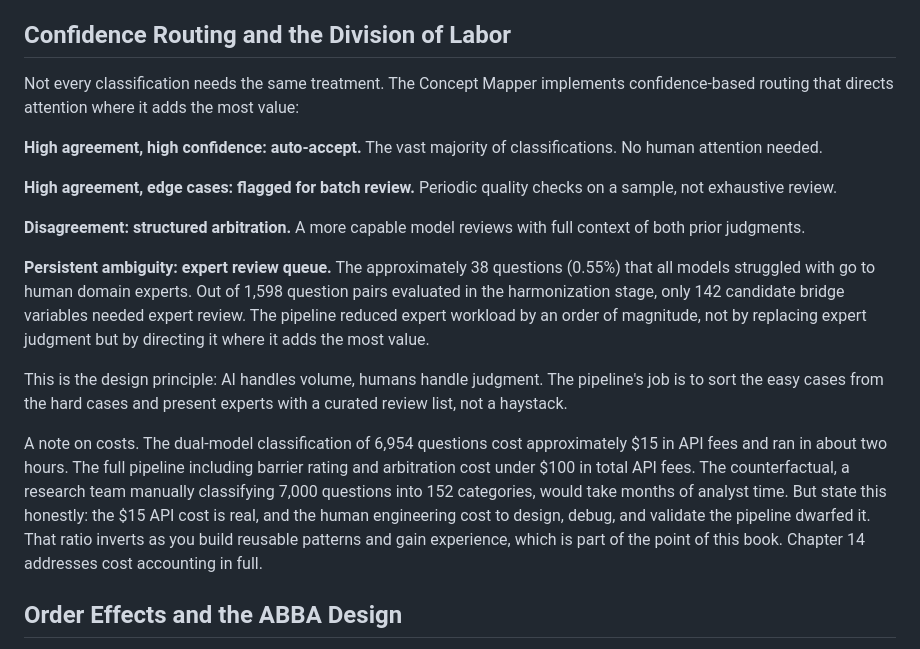
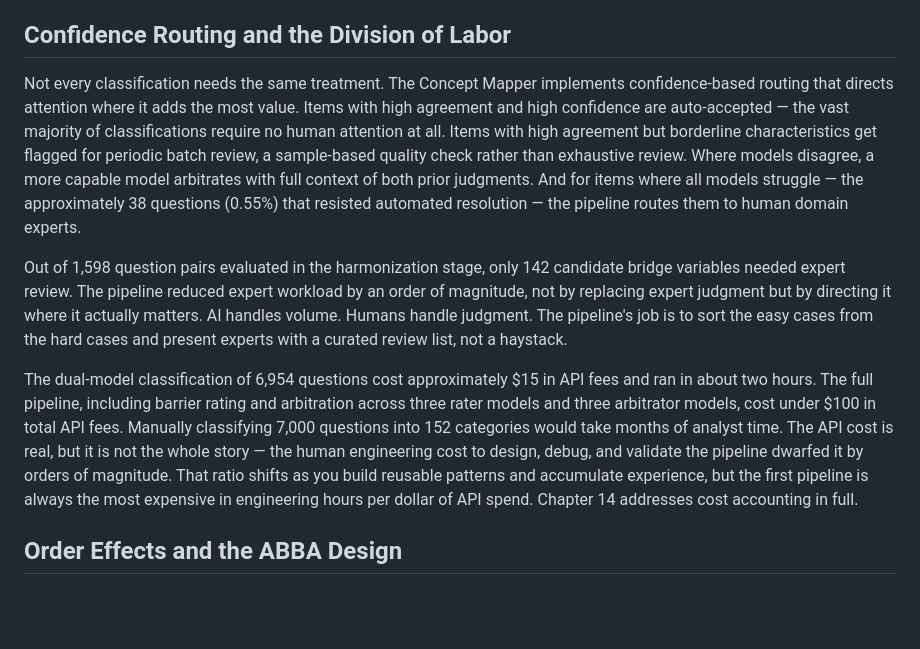
Before and after one commit to brockwebb/ai-workflow-design, a Markdown page: book/chapter-02.md, the part around the change. GitHub-like rendering; blank space fills up the shorter version.

Commit message:
Chapter 2: confidence routing prose and cost paragraph rewrite
- Rewrite §Confidence Routing tiers as flowing prose; remove choppy
  bold-label fragments (High agreement/Disagreement/Persistent ambiguity)
- Rewrite cost paragraph: drop "A note on costs" throat-clear and
  "But state this honestly" session-note voice; add pipeline specifics
  (three rater models, three arbitrators); reframe engineering cost
  as first-pipeline phenomenon rather than generic ratio

Co-Authored-By: Claude Sonnet 4.6 <noreply@anthropic.com>

```diff
--- a/book/chapter-02.md
+++ b/book/chapter-02.md
@@ -81,19 +81,11 @@ Every one of these routing decisions — what threshold triggers auto-accept, wh
 
 ## Confidence Routing and the Division of Labor
 
-Not every classification needs the same treatment. The Concept Mapper implements confidence-based routing that directs attention where it adds the most value:
+Not every classification needs the same treatment. The Concept Mapper implements confidence-based routing that directs attention where it adds the most value. Items with high agreement and high confidence are auto-accepted — the vast majority of classifications require no human attention at all. Items with high agreement but borderline characteristics get flagged for periodic batch review, a sample-based quality check rather than exhaustive review. Where models disagree, a more capable model arbitrates with full context of both prior judgments. And for items where all models struggle — the approximately 38 questions (0.55%) that resisted automated resolution — the pipeline routes them to human domain experts.
 
-**High agreement, high confidence: auto-accept.** The vast majority of classifications. No human attention needed.
+Out of 1,598 question pairs evaluated in the harmonization stage, only 142 candidate bridge variables needed expert review. The pipeline reduced expert workload by an order of magnitude, not by replacing expert judgment but by directing it where it actually matters. AI handles volume. Humans handle judgment. The pipeline's job is to sort the easy cases from the hard cases and present experts with a curated review list, not a haystack.
 
-**High agreement, edge cases: flagged for batch review.** Periodic quality checks on a sample, not exhaustive review.
-
-**Disagreement: structured arbitration.** A more capable model reviews with full context of both prior judgments.
-
-**Persistent ambiguity: expert review queue.** The approximately 38 questions (0.55%) that all models struggled with go to human domain experts. Out of 1,598 question pairs evaluated in the harmonization stage, only 142 candidate bridge variables needed expert review. The pipeline reduced expert workload by an order of magnitude, not by replacing expert judgment but by directing it where it adds the most value.
-
-This is the design principle: AI handles volume, humans handle judgment. The pipeline's job is to sort the easy cases from the hard cases and present experts with a curated review list, not a haystack.
-
-A note on costs. The dual-model classification of 6,954 questions cost approximately $15 in API fees and ran in about two hours. The full pipeline including barrier rating and arbitration cost under $100 in total API fees. The counterfactual, a research team manually classifying 7,000 questions into 152 categories, would take months of analyst time. But state this honestly: the $15 API cost is real, and the human engineering cost to design, debug, and validate the pipeline dwarfed it. That ratio inverts as you build reusable patterns and gain experience, which is part of the point of this book. Chapter 14 addresses cost accounting in full.
+The dual-model classification of 6,954 questions cost approximately $15 in API fees and ran in about two hours. The full pipeline, including barrier rating and arbitration across three rater models and three arbitrator models, cost under $100 in total API fees. Manually classifying 7,000 questions into 152 categories would take months of analyst time. The API cost is real, but it is not the whole story — the human engineering cost to design, debug, and validate the pipeline dwarfed it by orders of magnitude. That ratio shifts as you build reusable patterns and accumulate experience, but the first pipeline is always the most expensive in engineering hours per dollar of API spend. Chapter 14 addresses cost accounting in full.
 
 ## Order Effects and the ABBA Design
 
```
